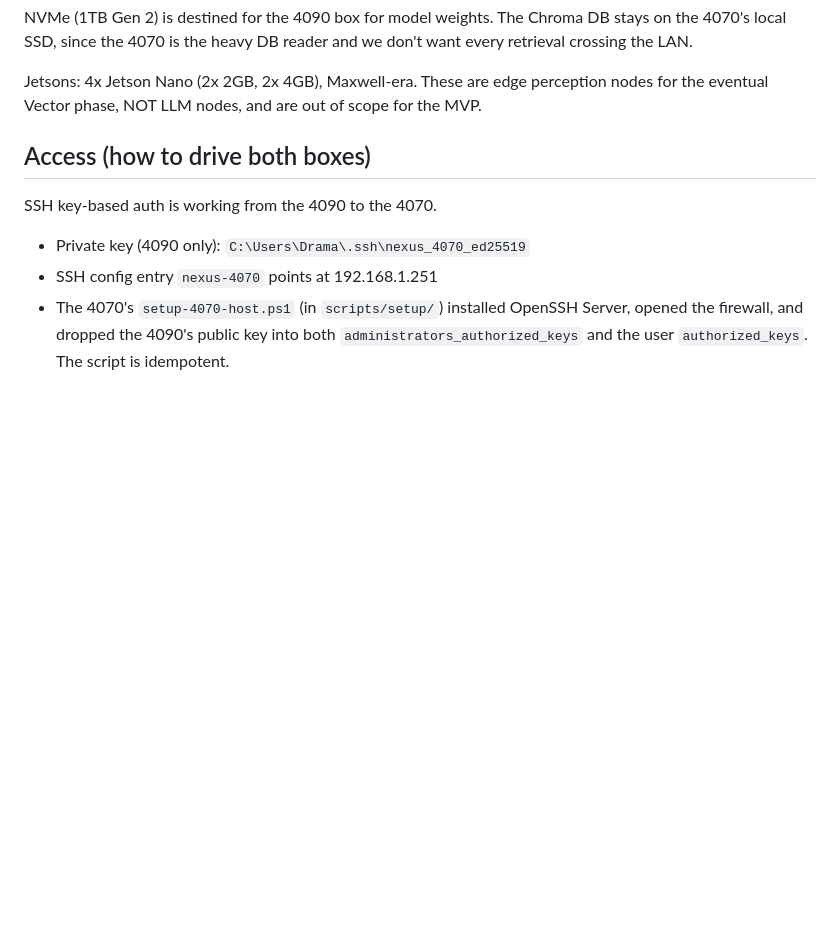
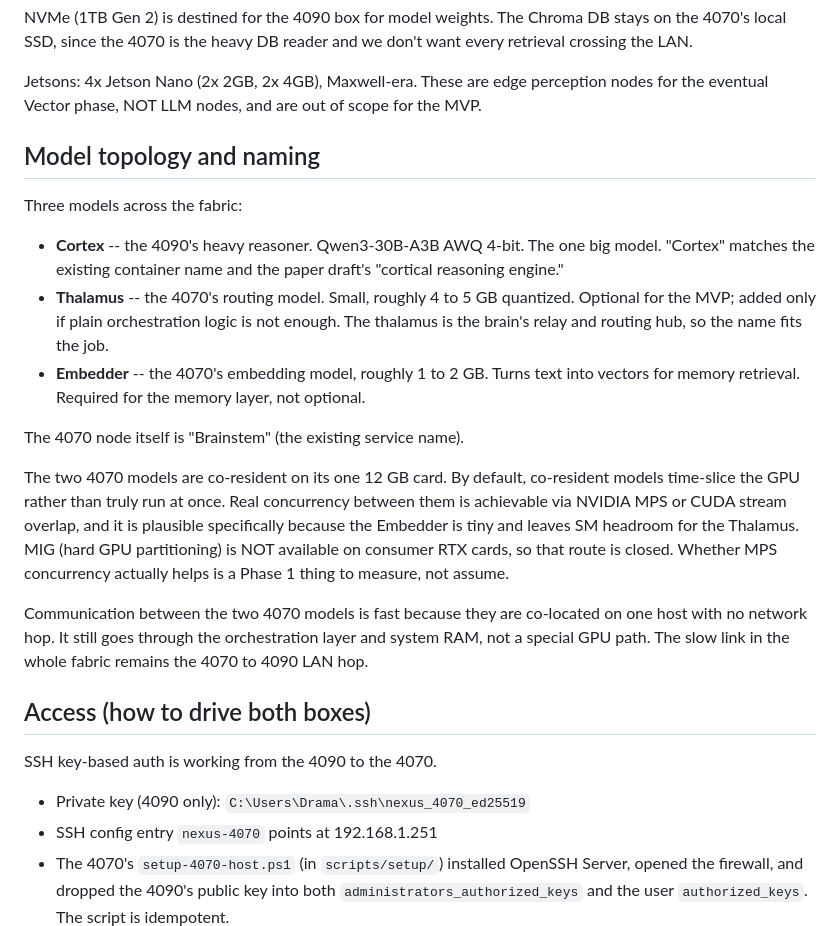
Before and after one commit to Ginkobaloba/ProjectNexus, a Markdown page: docs/handoffs/HANDOFF_2026-05-14_fabric-access-and-model.md, the part around the change. Rendered like a GitHub page; blank space fills up the shorter version.

Commit message:
docs(handoff): add model topology and naming (Cortex/Thalamus/Embedder), note MPS concurrency vs MIG

```diff
--- a/docs/handoffs/HANDOFF_2026-05-14_fabric-access-and-model.md
+++ b/docs/handoffs/HANDOFF_2026-05-14_fabric-access-and-model.md
@@ -55,6 +55,37 @@ DB reader and we don't want every retrieval crossing the LAN.
 Jetsons: 4x Jetson Nano (2x 2GB, 2x 4GB), Maxwell-era. These are edge
 perception nodes for the eventual Vector phase, NOT LLM nodes, and are
 out of scope for the MVP.
+
+## Model topology and naming
+
+Three models across the fabric:
+
+- **Cortex** -- the 4090's heavy reasoner. Qwen3-30B-A3B AWQ 4-bit.
+  The one big model. "Cortex" matches the existing container name and
+  the paper draft's "cortical reasoning engine."
+- **Thalamus** -- the 4070's routing model. Small, roughly 4 to 5 GB
+  quantized. Optional for the MVP; added only if plain orchestration
+  logic is not enough. The thalamus is the brain's relay and routing
+  hub, so the name fits the job.
+- **Embedder** -- the 4070's embedding model, roughly 1 to 2 GB. Turns
+  text into vectors for memory retrieval. Required for the memory
+  layer, not optional.
+
+The 4070 node itself is "Brainstem" (the existing service name).
+
+The two 4070 models are co-resident on its one 12 GB card. By default,
+co-resident models time-slice the GPU rather than truly run at once.
+Real concurrency between them is achievable via NVIDIA MPS or CUDA
+stream overlap, and it is plausible specifically because the Embedder
+is tiny and leaves SM headroom for the Thalamus. MIG (hard GPU
+partitioning) is NOT available on consumer RTX cards, so that route is
+closed. Whether MPS concurrency actually helps is a Phase 1 thing to
+measure, not assume.
+
+Communication between the two 4070 models is fast because they are
+co-located on one host with no network hop. It still goes through the
+orchestration layer and system RAM, not a special GPU path. The slow
+link in the whole fabric remains the 4070 to 4090 LAN hop.
 
 ## Access (how to drive both boxes)
 
```
